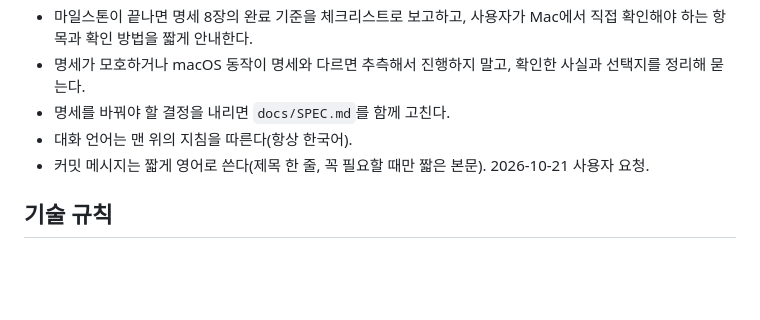
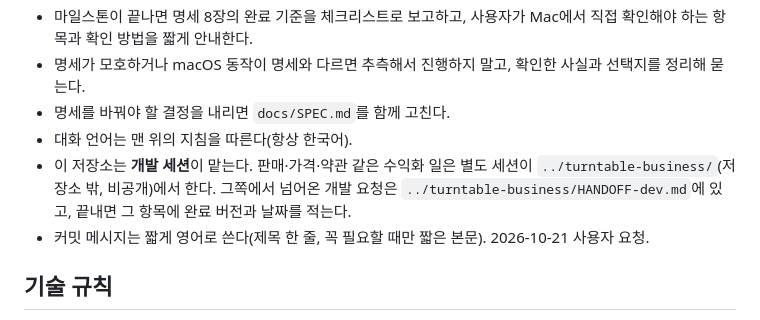
Before and after one commit to BetaTester772/todays-record-app, a Markdown page: CLAUDE.md, the part around the change. GitHub-like rendering; blank space fills up the shorter version.

Commit message:
Note the separate monetization session in CLAUDE.md
Co-Authored-By: Claude Opus 5.5 <noreply@anthropic.com>
Claude-Session: https://claude.ai/code/session_01HQB6sBgUCnP2FiaKor5LTZ

```diff
--- a/CLAUDE.md
+++ b/CLAUDE.md
@@ -22,6 +22,7 @@ Apple Music 또는 Spotify에서 재생 중인 곡을 레코드 턴테이블 그
 - 명세가 모호하거나 macOS 동작이 명세와 다르면 추측해서 진행하지 말고, 확인한 사실과 선택지를 정리해 묻는다.
 - 명세를 바꿔야 할 결정을 내리면 `docs/SPEC.md`를 함께 고친다.
 - 대화 언어는 맨 위의 지침을 따른다(항상 한국어).
+- 이 저장소는 **개발 세션**이 맡는다. 판매·가격·약관 같은 수익화 일은 별도 세션이 `../turntable-business/`(저장소 밖, 비공개)에서 한다. 그쪽에서 넘어온 개발 요청은 `../turntable-business/HANDOFF-dev.md`에 있고, 끝내면 그 항목에 완료 버전과 날짜를 적는다.
 - 커밋 메시지는 짧게 영어로 쓴다(제목 한 줄, 꼭 필요할 때만 짧은 본문). 2026-10-21 사용자 요청.
 
 ## 기술 규칙
```
